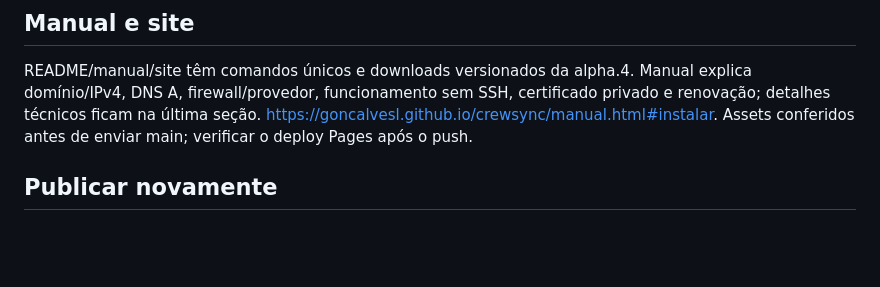
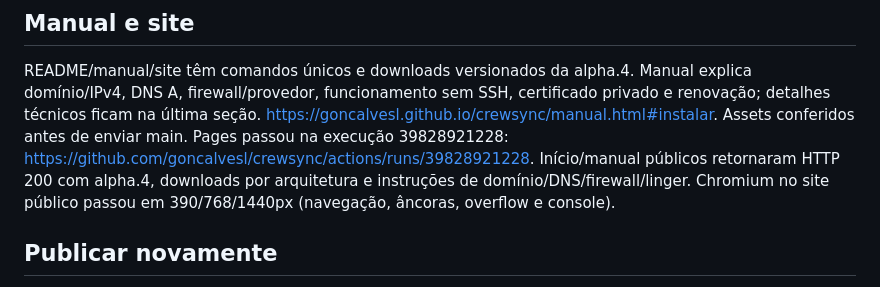
Before and after one commit to goncalvesl/crewsync, a Markdown page: docs/STATUS.md, the part around the change. Rendered like a GitHub page; blank space fills up the shorter version.

Commit message:
Confirma manual público para servidor remoto

```diff
--- a/docs/STATUS.md
+++ b/docs/STATUS.md
@@ -59,7 +59,11 @@ README/manual/site têm comandos únicos e downloads versionados da alpha.4.
 Manual explica domínio/IPv4, DNS A, firewall/provedor, funcionamento sem SSH,
 certificado privado e renovação; detalhes técnicos ficam na última seção.
 https://goncalvesl.github.io/crewsync/manual.html#instalar.
-Assets conferidos antes de enviar main; verificar o deploy Pages após o push.
+Assets conferidos antes de enviar main. Pages passou na execução 39828921228:
+https://github.com/goncalvesl/crewsync/actions/runs/39828921228.
+Início/manual públicos retornaram HTTP 200 com alpha.4, downloads por arquitetura
+e instruções de domínio/DNS/firewall/linger. Chromium no site público passou em
+390/768/1440px (navegação, âncoras, overflow e console).
 
 ## Publicar novamente
 
```
